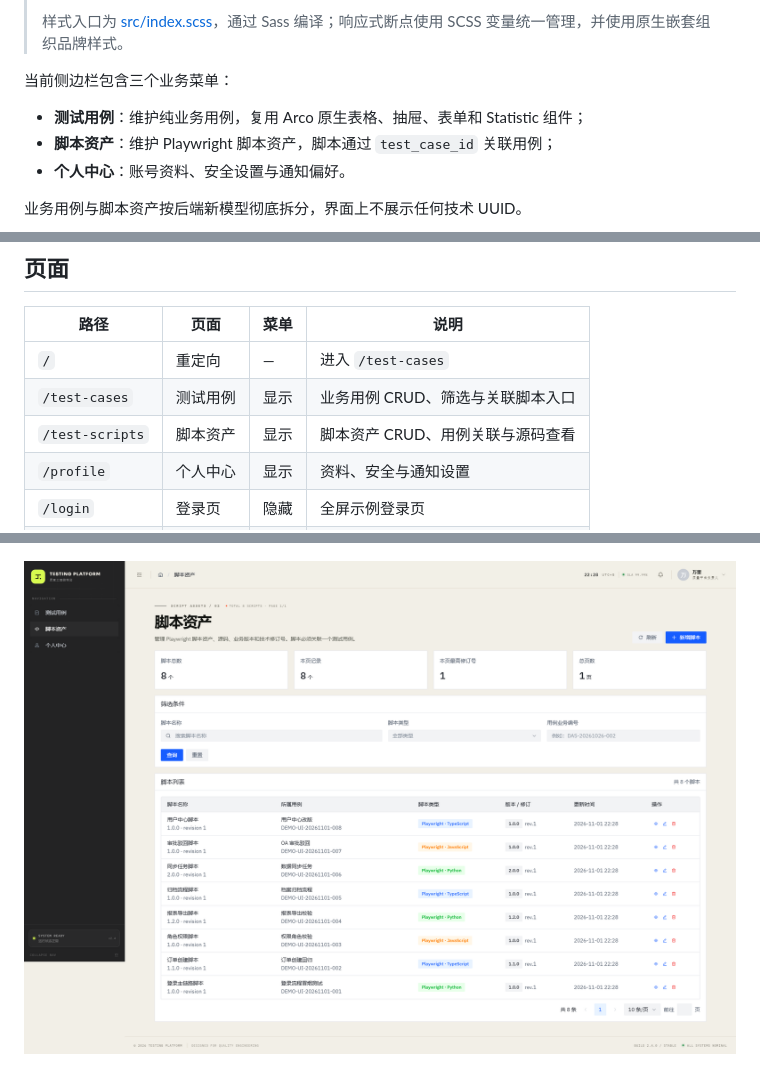
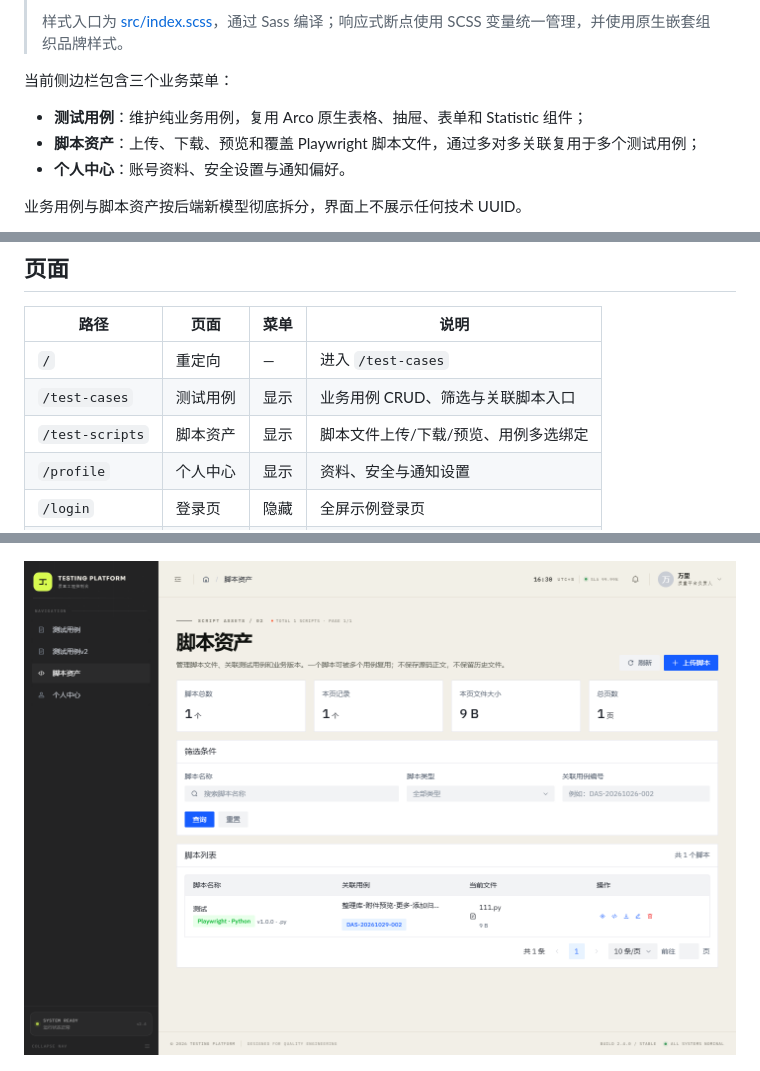
Before and after one commit to HungerWl/TestingPlatform, a Markdown page: README.md, 3 parts joined by grey strips. GitHub-like rendering; pictures changed too: docs/preview-test-scripts.png.

```diff
--- a/README.md
+++ b/README.md
@@ -9,7 +9,7 @@
 当前侧边栏包含三个业务菜单：
 
 - **测试用例**：维护纯业务用例，复用 Arco 原生表格、抽屉、表单和 Statistic 组件；
-- **脚本资产**：维护 Playwright 脚本资产，脚本通过 `test_case_id` 关联用例；
+- **脚本资产**：上传、下载、预览和覆盖 Playwright 脚本文件，通过多对多关联复用于多个测试用例；
 - **个人中心**：账号资料、安全设置与通知偏好。
 
 业务用例与脚本资产按后端新模型彻底拆分，界面上不展示任何技术 UUID。
@@ -41,7 +41,7 @@ npm run preview
 | --- | --- | --- | --- |
 | `/` | 重定向 | — | 进入 `/test-cases` |
 | `/test-cases` | 测试用例 | 显示 | 业务用例 CRUD、筛选与关联脚本入口 |
-| `/test-scripts` | 脚本资产 | 显示 | 脚本资产 CRUD、用例关联与源码查看 |
+| `/test-scripts` | 脚本资产 | 显示 | 脚本文件上传/下载/预览、用例多选绑定 |
 | `/profile` | 个人中心 | 显示 | 资料、安全与通知设置 |
 | `/login` | 登录页 | 隐藏 | 全屏示例登录页 |
 | `/404` 与 `*` | 404 | — | 未匹配路径兜底 |
```
Also changed, not shown: other parts of README.md (+23 -13 lines), docs/preview-test-script-form.png, 8 other files.
